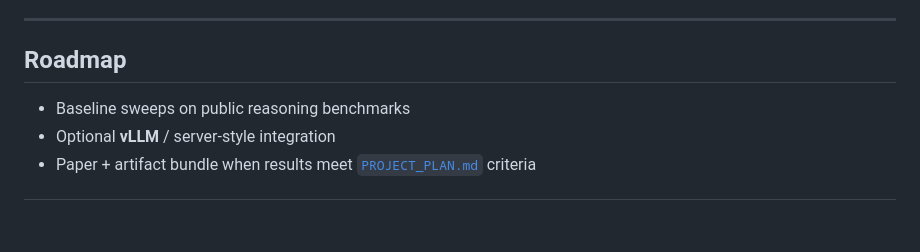
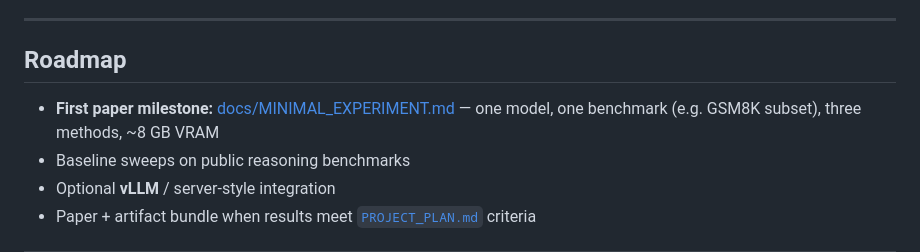
Before and after one commit to Saibabu7770/bitcal-tts, a Markdown page: README.md, the part around the change. Drawn GitHub-style; blank space fills up the shorter version.

Commit message:
Docs: minimal first experiment plan (GSM8K, Qwen2.5-3B, 8GB VRAM)
Made-with: Cursor

```diff
--- a/README.md
+++ b/README.md
@@ -189,6 +189,7 @@ Core tests run on **CPU** with mocks; large-model experiments are optional.
 
 ## Roadmap
 
+- **First paper milestone:** [docs/MINIMAL_EXPERIMENT.md](docs/MINIMAL_EXPERIMENT.md) — one model, one benchmark (e.g. GSM8K subset), three methods, ~8 GB VRAM
 - Baseline sweeps on public reasoning benchmarks
 - Optional **vLLM** / server-style integration
 - Paper + artifact bundle when results meet [`PROJECT_PLAN.md`](PROJECT_PLAN.md) criteria
```
Also changed, not shown: PROJECT_PLAN.md (+4 -0 lines), docs/MINIMAL_EXPERIMENT.md (added, +82 -0 lines).
